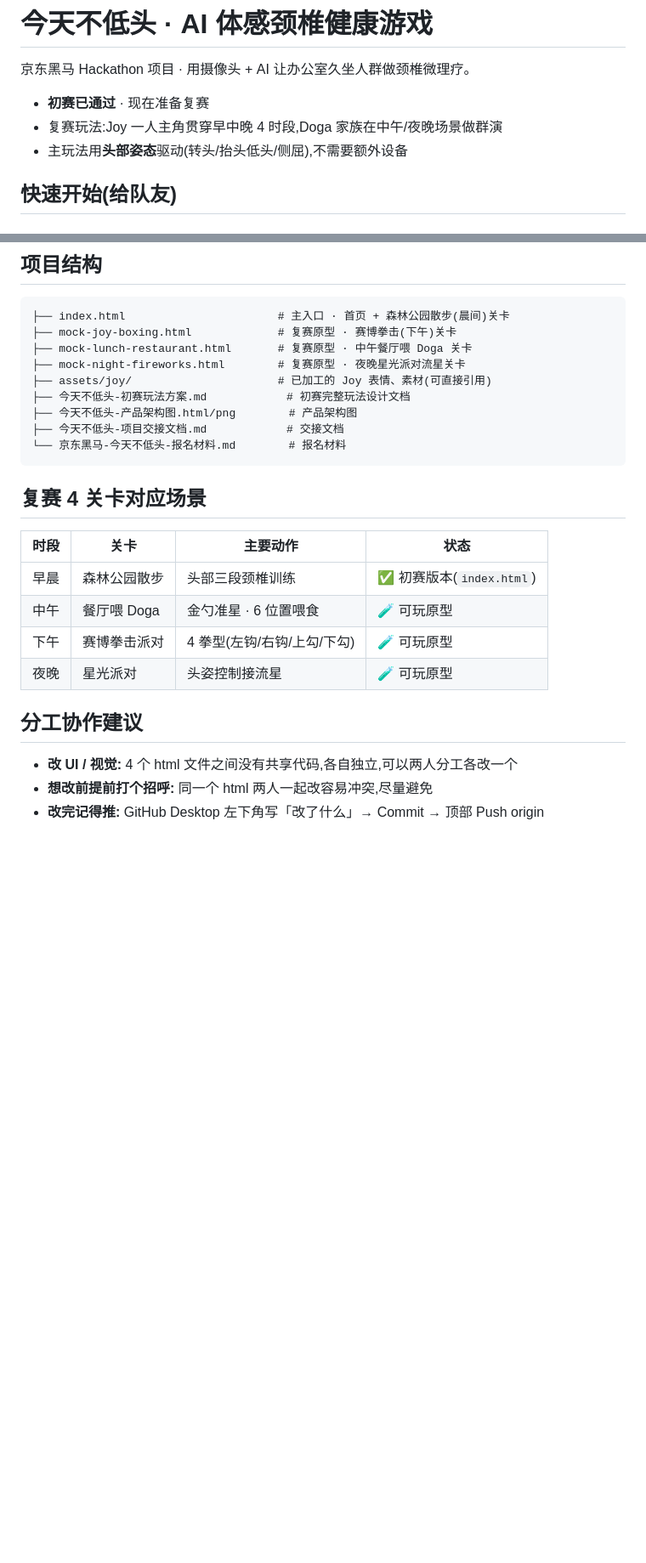
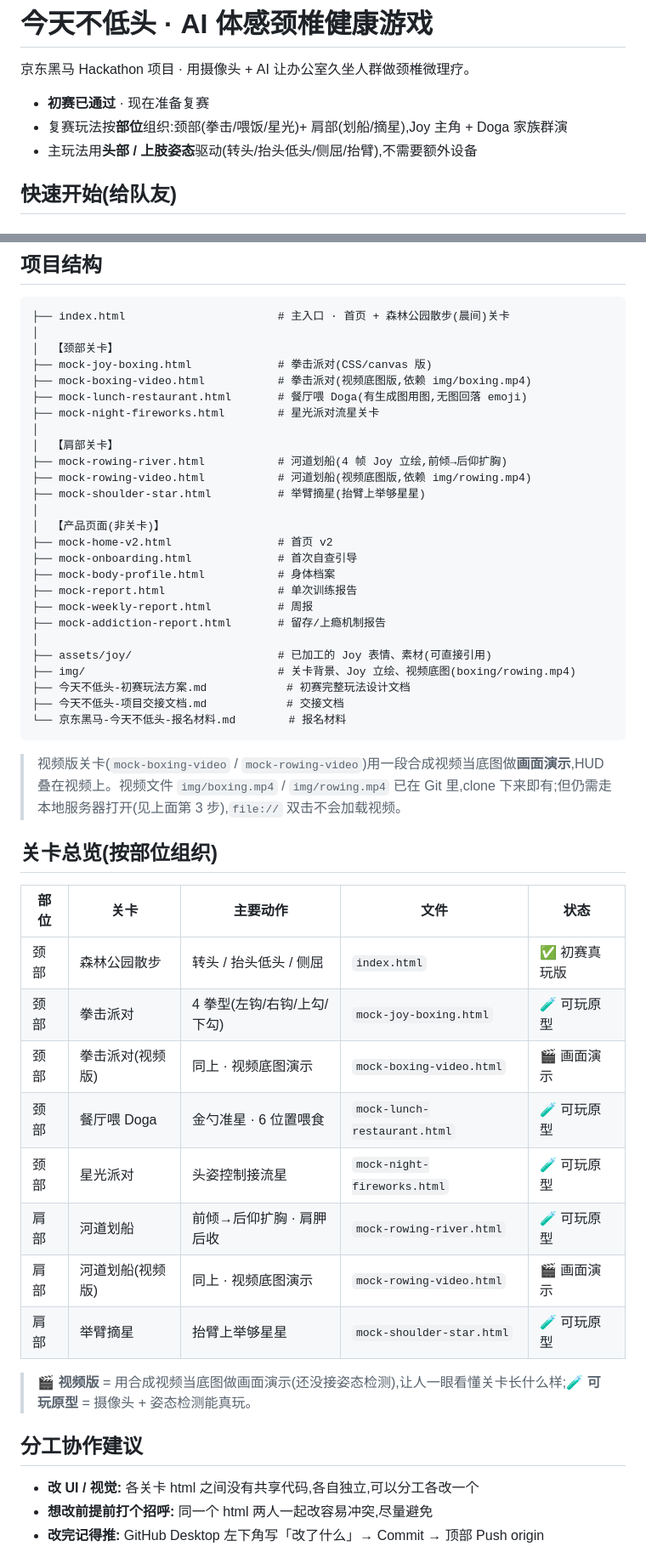
Before and after one commit to 13811450170-eng/jintianbuditou, a Markdown page: README.md, 2 parts joined by grey strips. Shown at 85% size. GitHub-like rendering; blank space fills up the shorter version.

Commit message:
README 同步到最新:按部位重组关卡表 + 标注视频版依赖
- 项目结构/关卡表从早中晚4关旧版更新为颈部/肩部分组
- 补齐划船(river/video)、摘星、视频版拳击等新关卡
- 视频版关卡标注依赖 img/boxing.mp4 / img/rowing.mp4,需走本地服务器

Co-Authored-By: Claude <noreply@anthropic.com>

````diff
--- a/README.md
+++ b/README.md
@@ -3,8 +3,8 @@
 京东黑马 Hackathon 项目 · 用摄像头 + AI 让办公室久坐人群做颈椎微理疗。
 
 - **初赛已通过** · 现在准备复赛
-- 复赛玩法:Joy 一人主角贯穿早中晚 4 时段,Doga 家族在中午/夜晚场景做群演
-- 主玩法用**头部姿态**驱动(转头/抬头低头/侧屈),不需要额外设备
+- 复赛玩法按**部位**组织:颈部(拳击/喂饭/星光)+ 肩部(划船/摘星),Joy 主角 + Doga 家族群演
+- 主玩法用**头部 / 上肢姿态**驱动(转头/抬头低头/侧屈/抬臂),不需要额外设备
 
 ## 快速开始(给队友)
 
@@ -36,28 +36,53 @@ python3 -m http.server 8000
 
 ```
 ├── index.html                       # 主入口 · 首页 + 森林公园散步(晨间)关卡
-├── mock-joy-boxing.html             # 复赛原型 · 赛博拳击(下午)关卡
-├── mock-lunch-restaurant.html       # 复赛原型 · 中午餐厅喂 Doga 关卡
-├── mock-night-fireworks.html        # 复赛原型 · 夜晚星光派对流星关卡
+│
+│  【颈部关卡】
+├── mock-joy-boxing.html             # 拳击派对(CSS/canvas 版)
+├── mock-boxing-video.html           # 拳击派对(视频底图版,依赖 img/boxing.mp4)
+├── mock-lunch-restaurant.html       # 餐厅喂 Doga(有生成图用图,无图回落 emoji)
+├── mock-night-fireworks.html        # 星光派对流星关卡
+│
+│  【肩部关卡】
+├── mock-rowing-river.html           # 河道划船(4 帧 Joy 立绘,前倾→后仰扩胸)
+├── mock-rowing-video.html           # 河道划船(视频底图版,依赖 img/rowing.mp4)
+├── mock-shoulder-star.html          # 举臂摘星(抬臂上举够星星)
+│
+│  【产品页面(非关卡)】
+├── mock-home-v2.html                # 首页 v2
+├── mock-onboarding.html             # 首次自查引导
+├── mock-body-profile.html           # 身体档案
+├── mock-report.html                 # 单次训练报告
+├── mock-weekly-report.html          # 周报
+├── mock-addiction-report.html       # 留存/上瘾机制报告
+│
 ├── assets/joy/                      # 已加工的 Joy 表情、素材(可直接引用)
+├── img/                             # 关卡背景、Joy 立绘、视频底图(boxing/rowing.mp4)
 ├── 今天不低头-初赛玩法方案.md            # 初赛完整玩法设计文档
-├── 今天不低头-产品架构图.html/png        # 产品架构图
 ├── 今天不低头-项目交接文档.md            # 交接文档
 └── 京东黑马-今天不低头-报名材料.md        # 报名材料
 ```
 
-## 复赛 4 关卡对应场景
+> 视频版关卡(`mock-boxing-video` / `mock-rowing-video`)用一段合成视频当底图做**画面演示**,HUD 叠在视频上。视频文件 `img/boxing.mp4` / `img/rowing.mp4` 已在 Git 里,clone 下来即有;但仍需走本地服务器打开(见上面第 3 步),`file://` 双击不会加载视频。
 
-| 时段 | 关卡 | 主要动作 | 状态 |
-|------|------|---------|------|
-| 早晨 | 森林公园散步 | 头部三段颈椎训练 | ✅ 初赛版本(`index.html`) |
-| 中午 | 餐厅喂 Doga | 金勺准星 · 6 位置喂食 | 🧪 可玩原型 |
-| 下午 | 赛博拳击派对 | 4 拳型(左钩/右钩/上勾/下勾) | 🧪 可玩原型 |
-| 夜晚 | 星光派对 | 头姿控制接流星 | 🧪 可玩原型 |
+## 关卡总览(按部位组织)
+
+| 部位 | 关卡 | 主要动作 | 文件 | 状态 |
+|------|------|---------|------|------|
+| 颈部 | 森林公园散步 | 转头 / 抬头低头 / 侧屈 | `index.html` | ✅ 初赛真玩版 |
+| 颈部 | 拳击派对 | 4 拳型(左钩/右钩/上勾/下勾) | `mock-joy-boxing.html` | 🧪 可玩原型 |
+| 颈部 | 拳击派对(视频版) | 同上 · 视频底图演示 | `mock-boxing-video.html` | 🎬 画面演示 |
+| 颈部 | 餐厅喂 Doga | 金勺准星 · 6 位置喂食 | `mock-lunch-restaurant.html` | 🧪 可玩原型 |
+| 颈部 | 星光派对 | 头姿控制接流星 | `mock-night-fireworks.html` | 🧪 可玩原型 |
+| 肩部 | 河道划船 | 前倾→后仰扩胸 · 肩胛后收 | `mock-rowing-river.html` | 🧪 可玩原型 |
+| 肩部 | 河道划船(视频版) | 同上 · 视频底图演示 | `mock-rowing-video.html` | 🎬 画面演示 |
+| 肩部 | 举臂摘星 | 抬臂上举够星星 | `mock-shoulder-star.html` | 🧪 可玩原型 |
+
+> 🎬 **视频版** = 用合成视频当底图做画面演示(还没接姿态检测),让人一眼看懂关卡长什么样;🧪 **可玩原型** = 摄像头 + 姿态检测能真玩。
 
 ## 分工协作建议
 
-- **改 UI / 视觉:** 4 个 html 文件之间没有共享代码,各自独立,可以两人分工各改一个
+- **改 UI / 视觉:** 各关卡 html 之间没有共享代码,各自独立,可以分工各改一个
 - **想改前提前打个招呼:** 同一个 html 两人一起改容易冲突,尽量避免
 - **改完记得推:** GitHub Desktop 左下角写「改了什么」→ Commit → 顶部 Push origin
 
````
Also changed, not shown: other parts of README.md (+2 -1 lines).
